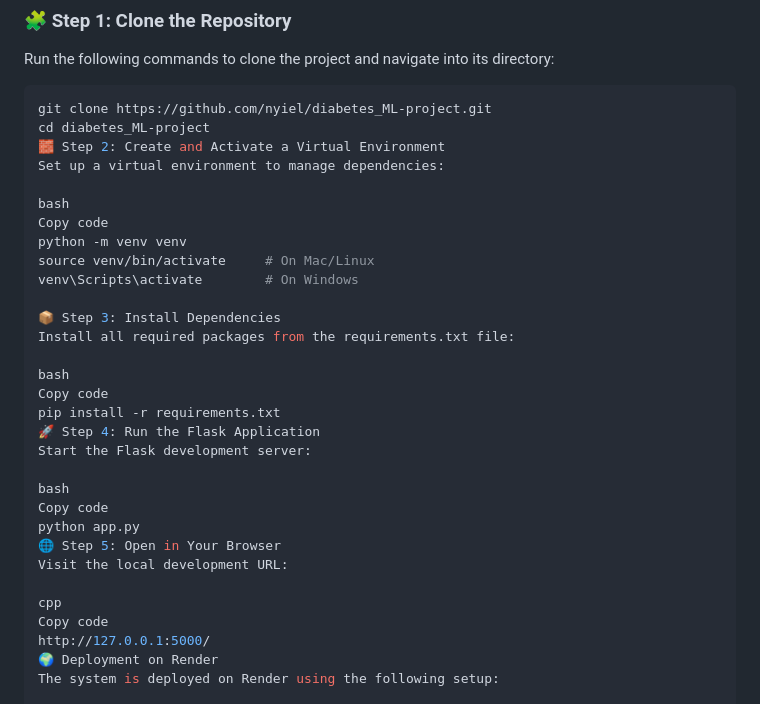
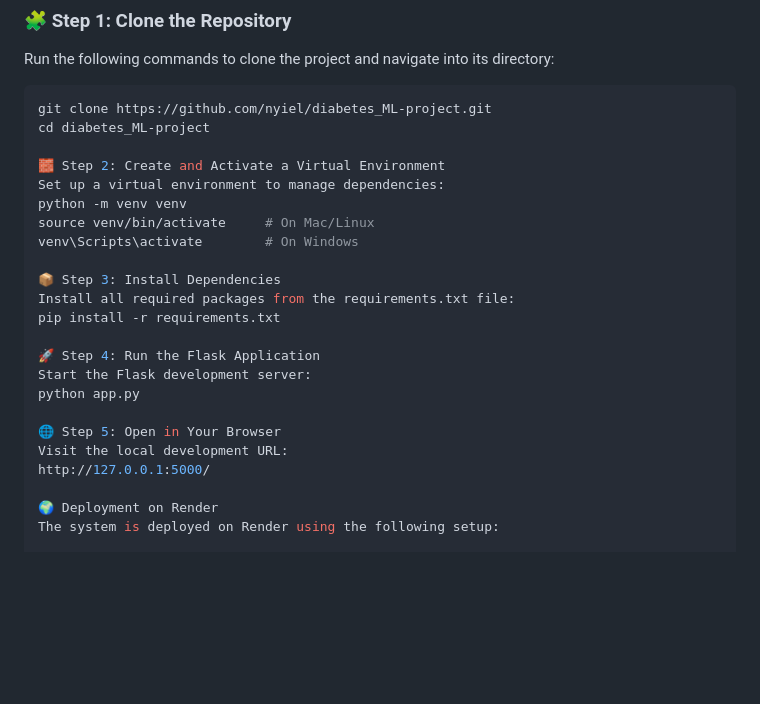
Before and after one commit to nyiel/diabetes_ML-project, a Markdown page: README.md, the part around the change. Drawn GitHub-style; blank space fills up the shorter version.

````diff
--- a/README.md
+++ b/README.md
@@ -82,33 +82,25 @@ Run the following commands to clone the project and navigate into its directory:
 ```bash
 git clone https://github.com/nyiel/diabetes_ML-project.git
 cd diabetes_ML-project
+
 🧱 Step 2: Create and Activate a Virtual Environment
 Set up a virtual environment to manage dependencies:
-
-bash
-Copy code
 python -m venv venv
 source venv/bin/activate     # On Mac/Linux
 venv\Scripts\activate        # On Windows
 
 📦 Step 3: Install Dependencies
 Install all required packages from the requirements.txt file:
+pip install -r requirements.txt
 
-bash
-Copy code
-pip install -r requirements.txt
 🚀 Step 4: Run the Flask Application
 Start the Flask development server:
+python app.py
 
-bash
-Copy code
-python app.py
 🌐 Step 5: Open in Your Browser
 Visit the local development URL:
+http://127.0.0.1:5000/
 
-cpp
-Copy code
-http://127.0.0.1:5000/
 🌍 Deployment on Render
 The system is deployed on Render using the following setup:
 
````
